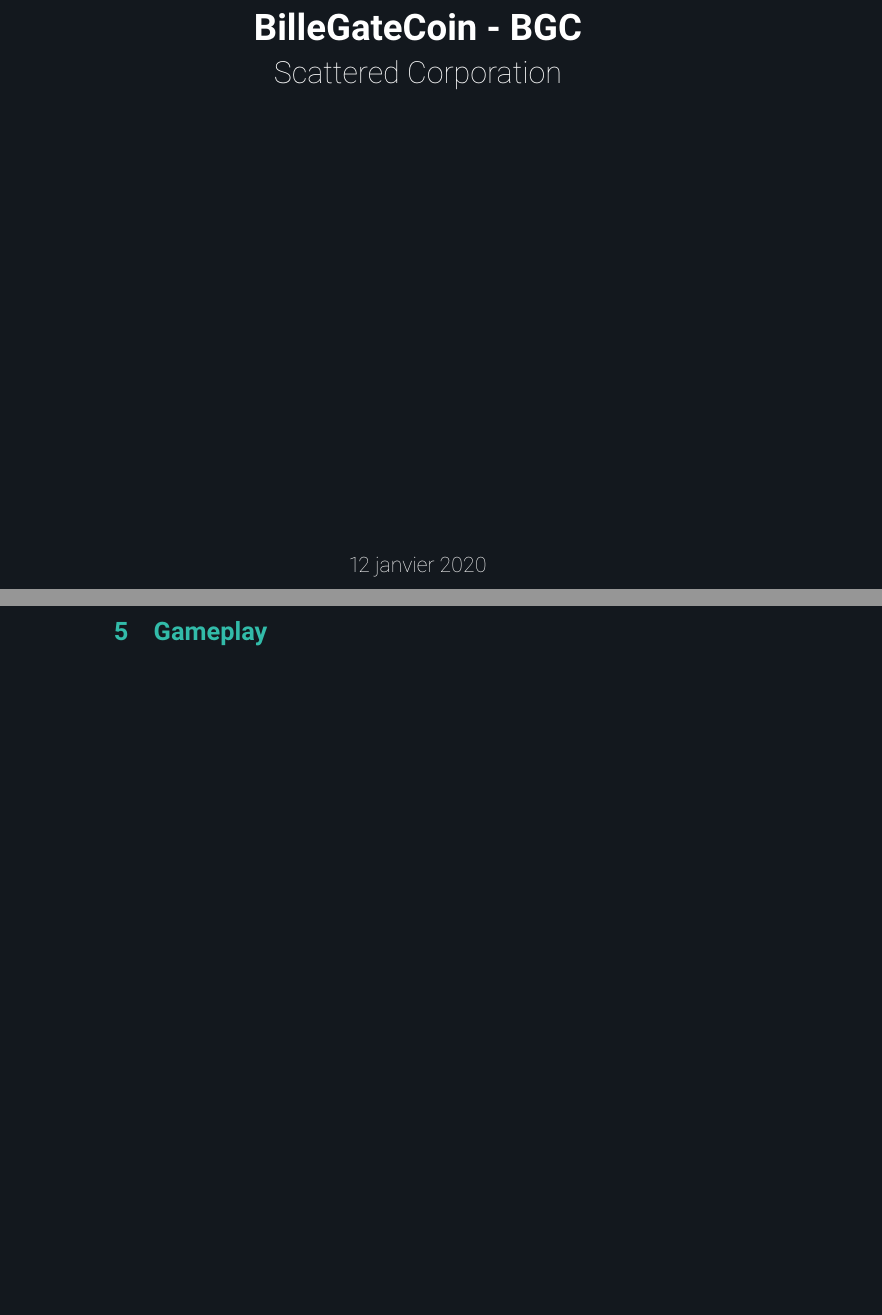
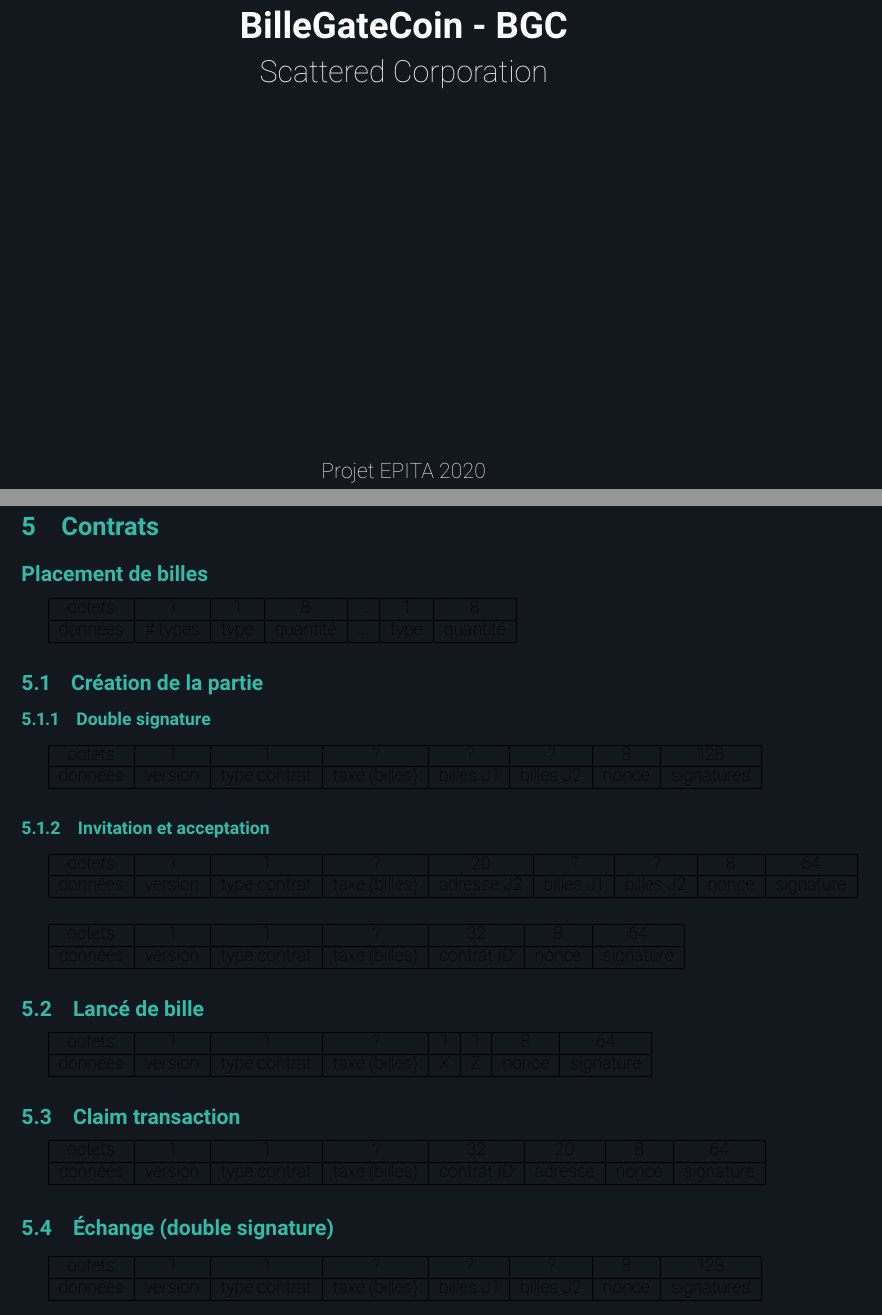
Before and after one commit to scatteredcorp/specs, a LaTeX document (specifications/specifications.tex): two parts of pages 1 and 9 of 9 before the commit and two parts of pages 1 and 8 of 9 after it, joined at a grey line, cut so that both start at the same text, the shorter picture padded with empty space. Compiled offline with pdfLaTeX.

Commit message:
chain contracts

```diff
--- a/specifications/specifications.tex
+++ b/specifications/specifications.tex
@@ -2,6 +2,8 @@
 % Comment the following line to NOT allow the usage of umlauts
 \usepackage[utf8]{inputenc}
 \usepackage[french]{babel}
+\usepackage[a4paper, total={6in, 8in}]{geometry}
+
 % Uncomment the following line to allow the usage of graphics (.png, .jpg)
 \usepackage{graphicx}
 \usepackage{afterpage}
@@ -32,9 +34,9 @@
             \color{white}
             \includegraphics[width=0.5\linewidth]{shape.png}\\[10ex]
             {\huge \bfseries BilleGateCoin - BGC}\\[2ex]
-            {\LARGE Scattered Corporation}\\[50ex]
+            {\LARGE Scattered Corporation}\\[40ex]
 
-            {\large \@date}
+            {\large Projet EPITA 2020}
         \end{center}
     \end{titlepage}
 \makeatother
@@ -213,6 +217,69 @@
 Tous les X blocks (210 000 blocks pour Bitcoin $\approx$ 4\ ans), les récompenses des mineurs sont divisées par deux jusqu'à que la totalité des billes soient distribuées.
 La prochaine récompense serait de 500 billes grises, 50 billes bleues, et 25 billes rouges.
 
+\section{Contrats}
+\subsection*{Placement de billes}
+\begin{tabular}{ |c|c|c|c|c|c|c|c|c| }
+ \hline
+octets & 1 & 1 & 8 & ... & 1 & 8\\
+ \hline
+    données & \# types & type & quantité & ... & type & quantité \\
+ \hline
+\end{tabular}
+\subsection{Création de la partie}
+\subsubsection{Double signature}
+\begin{tabular}{ |c|c|c|c|c|c|c|c|}
+ \hline
+ octets & 1 & 1 & ? & ? & ? & 8 & 128\\
+ \hline
+    données & version & type contrat & taxe (billes) & billes J1 & billes J2 & nonce & signatures\\
+ \hline
+\end{tabular}
+
+\subsubsection{Invitation et acceptation}
+\begin{tabular}{ |c|c|c|c|c|c|c|c|c|}
+ \hline
+ octets & 1 & 1 & ? & 20 & ? & ? & 8 & 64\\
+ \hline
+    données & version & type contrat & taxe (billes) & adresse J2 & billes J1 & billes J2 & nonce & signature\\
+ \hline
+\end{tabular}\\ \break
+
+\begin{tabular}{ |c|c|c|c|c|c|c|}
+ \hline
+ octets & 1 & 1 & ? & 32 & 8 & 64\\
+ \hline
+    données & version & type contrat & taxe (billes) & contrat ID & nonce & signature\\
+ \hline
+\end{tabular}
+
+\subsection{Lancé de bille}
+\begin{tabular}{ |c|c|c|c|c|c|c|c|}
+ \hline
+ octets & 1 & 1 & ? & 1 & 1 & 8 & 64 \\
+ \hline
+    données & version & type contrat & taxe (billes) & X & Z & nonce & signature\\
+ \hline
+\end{tabular}
+
+\subsection{Claim transaction}
+\begin{tabular}{ |c|c|c|c|c|c|c|c|}
+ \hline
+ octets & 1 & 1 & ? & 32 & 20 & 8 & 64 \\
+ \hline
+    données & version & type contrat & taxe (billes) & contrat ID & adresse & nonce & signature\\
+ \hline
+\end{tabular}
+
+\subsection{Échange (double signature)}
+\begin{tabular}{ |c|c|c|c|c|c|c|c|}
+ \hline
+ octets & 1 & 1 & ? & ? & ? & 8 & 128\\
+ \hline
+    données & version & type contrat & taxe (billes) & billes J1 & billes J2 & nonce & signatures\\
+ \hline
+\end{tabular}
+
 \section{Gameplay}
 
 
```
Also changed, not shown: specifications/specifications.tex (2 more changed lines).
